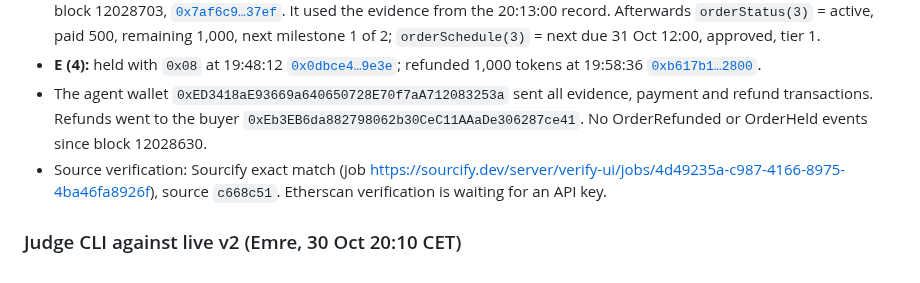
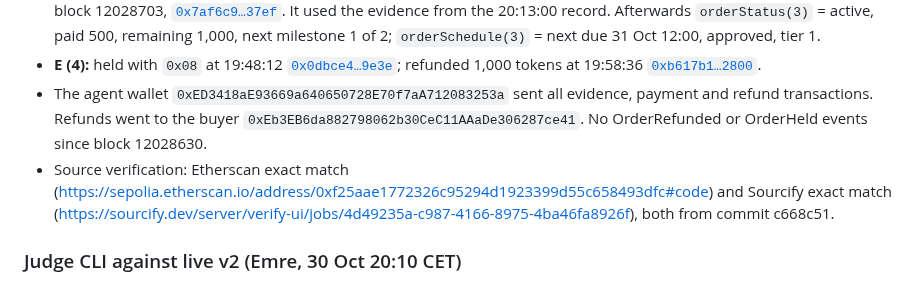
Before and after one commit to julienlmu/tumblockchain-powerpuffboys, a Markdown page: docs/evidence.md, the part around the change. Rendered like a GitHub page.

```diff
--- a/docs/evidence.md
+++ b/docs/evidence.md
@@ -180,7 +180,7 @@ Read back on chain at 20:26 CET (`orderStatus`, `orderSchedule`, `cast logs` fro
 - **D (3) paid:** MilestonePaid m0, 500 tokens to `0x535d7e4d7f6c3B13F34da2aC98afE379912bed4a` at 20:16:48 (due 20:16:12), block 12028703, [`0x7af6c9…37ef`](https://sepolia.etherscan.io/tx/0x7af6c99da9dd1bc3ef0479f3bae07342875e37f86d1d69de97667e61f45137ef). It used the evidence from the 20:13:00 record. Afterwards `orderStatus(3)` = active, paid 500, remaining 1,000, next milestone 1 of 2; `orderSchedule(3)` = next due 31 Oct 12:00, approved, tier 1.
 - **E (4):** held with `0x08` at 19:48:12 [`0x0dbce4…9e3e`](https://sepolia.etherscan.io/tx/0x0dbce43cb2a1fdfc0ff20db3bb7a58eac80470cf651bd7095df0c5c7b8989e3e); refunded 1,000 tokens at 19:58:36 [`0xb617b1…2800`](https://sepolia.etherscan.io/tx/0xb617b152bd209fcf7f7cae7db112b2eac65994f580f31e7cc1cd8afa7f9f2800).
 - The agent wallet `0xED3418aE93669a640650728E70f7aA712083253a` sent all evidence, payment and refund transactions. Refunds went to the buyer `0xEb3EB6da882798062b30CeC11AAaDe306287ce41`. No OrderRefunded or OrderHeld events since block 12028630.
-- Source verification: Sourcify exact match (job https://sourcify.dev/server/verify-ui/jobs/4d49235a-c987-4166-8975-4ba46fa8926f), source `c668c51`. Etherscan verification is waiting for an API key.
+- Source verification: Etherscan exact match (https://sepolia.etherscan.io/address/0xf25aae1772326c95294d1923399d55c658493dfc#code) and Sourcify exact match (https://sourcify.dev/server/verify-ui/jobs/4d49235a-c987-4166-8975-4ba46fa8926f), both from commit c668c51.
 
 ### Judge CLI against live v2 (Emre, 30 Oct 20:10 CET)
 
```
Also changed, not shown: docs/PROGRESS.md (+4 -0 lines).
